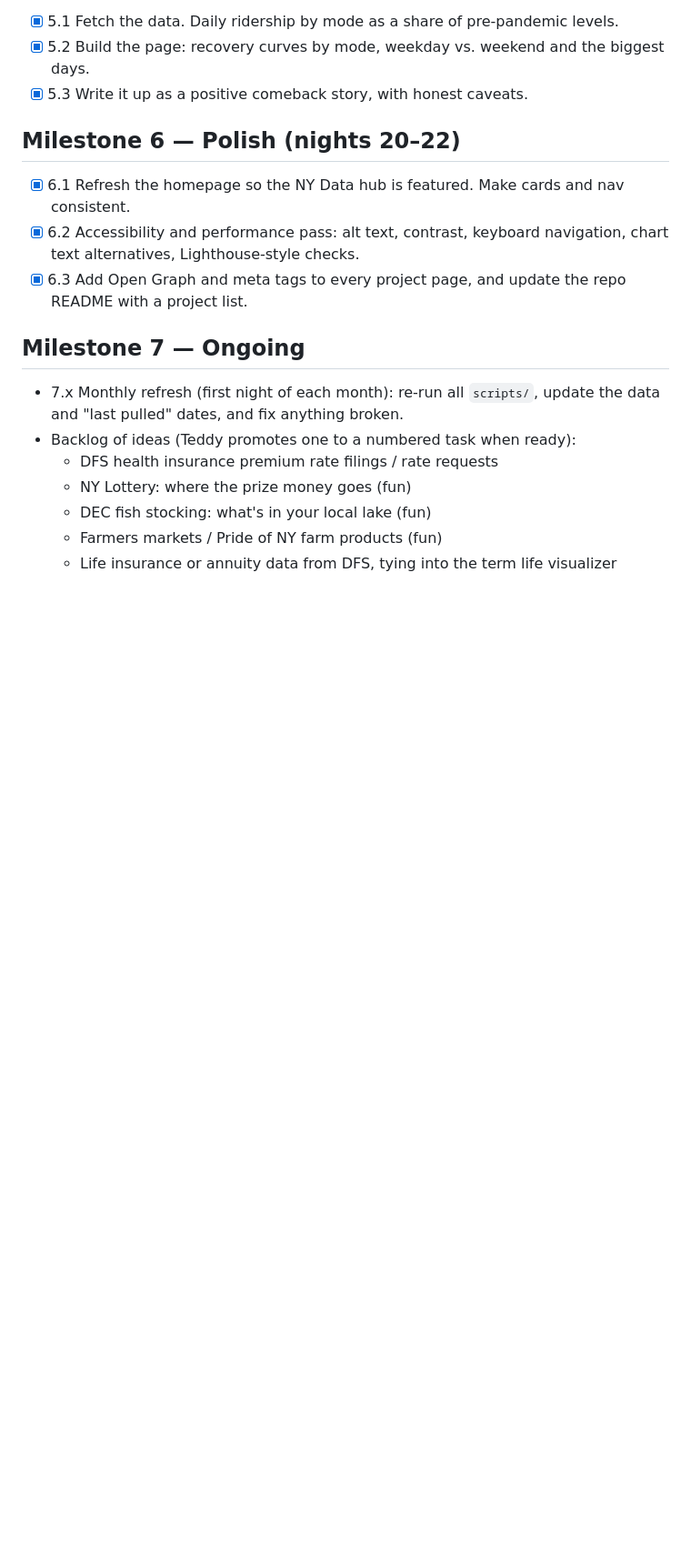
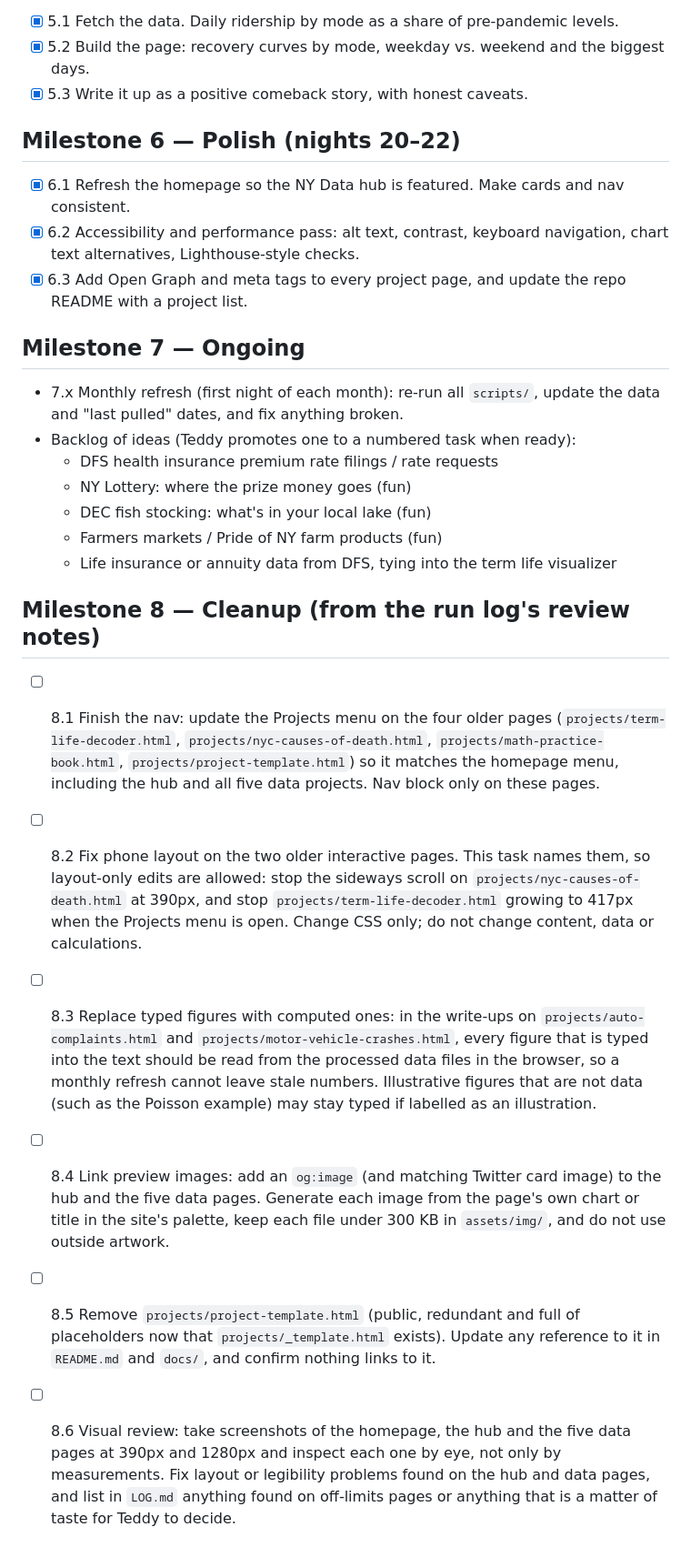
Before and after one commit to teddy-barfield/teddy-barfield.github.io, a Markdown page: ROADMAP.md, the part around the change. Shown at 91% size. GitHub-like rendering; blank space fills up the shorter version.

Commit message:
Roadmap: add Milestone 8 cleanup tasks
Co-Authored-By: Claude <noreply@anthropic.com>

```diff
--- a/ROADMAP.md
+++ b/ROADMAP.md
@@ -84,3 +84,12 @@ Dataset: MTA Daily Ridership and Traffic: Beginning 2020
    * DEC fish stocking: what's in your local lake (fun)
    * Farmers markets / Pride of NY farm products (fun)
    * Life insurance or annuity data from DFS, tying into the term life visualizer
+
+## Milestone 8 — Cleanup (from the run log's review notes)
+
+- [ ] 8.1 Finish the nav: update the Projects menu on the four older pages (`projects/term-life-decoder.html`, `projects/nyc-causes-of-death.html`, `projects/math-practice-book.html`, `projects/project-template.html`) so it matches the homepage menu, including the hub and all five data projects. Nav block only on these pages.
+- [ ] 8.2 Fix phone layout on the two older interactive pages. This task names them, so layout-only edits are allowed: stop the sideways scroll on `projects/nyc-causes-of-death.html` at 390px, and stop `projects/term-life-decoder.html` growing to 417px when the Projects menu is open. Change CSS only; do not change content, data or calculations.
+- [ ] 8.3 Replace typed figures with computed ones: in the write-ups on `projects/auto-complaints.html` and `projects/motor-vehicle-crashes.html`, every figure that is typed into the text should be read from the processed data files in the browser, so a monthly refresh cannot leave stale numbers. Illustrative figures that are not data (such as the Poisson example) may stay typed if labelled as an illustration.
+- [ ] 8.4 Link preview images: add an `og:image` (and matching Twitter card image) to the hub and the five data pages. Generate each image from the page's own chart or title in the site's palette, keep each file under 300 KB in `assets/img/`, and do not use outside artwork.
+- [ ] 8.5 Remove `projects/project-template.html` (public, redundant and full of placeholders now that `projects/_template.html` exists). Update any reference to it in `README.md` and `docs/`, and confirm nothing links to it.
+- [ ] 8.6 Visual review: take screenshots of the homepage, the hub and the five data pages at 390px and 1280px and inspect each one by eye, not only by measurements. Fix layout or legibility problems found on the hub and data pages, and list in `LOG.md` anything found on off-limits pages or anything that is a matter of taste for Teddy to decide.
```
